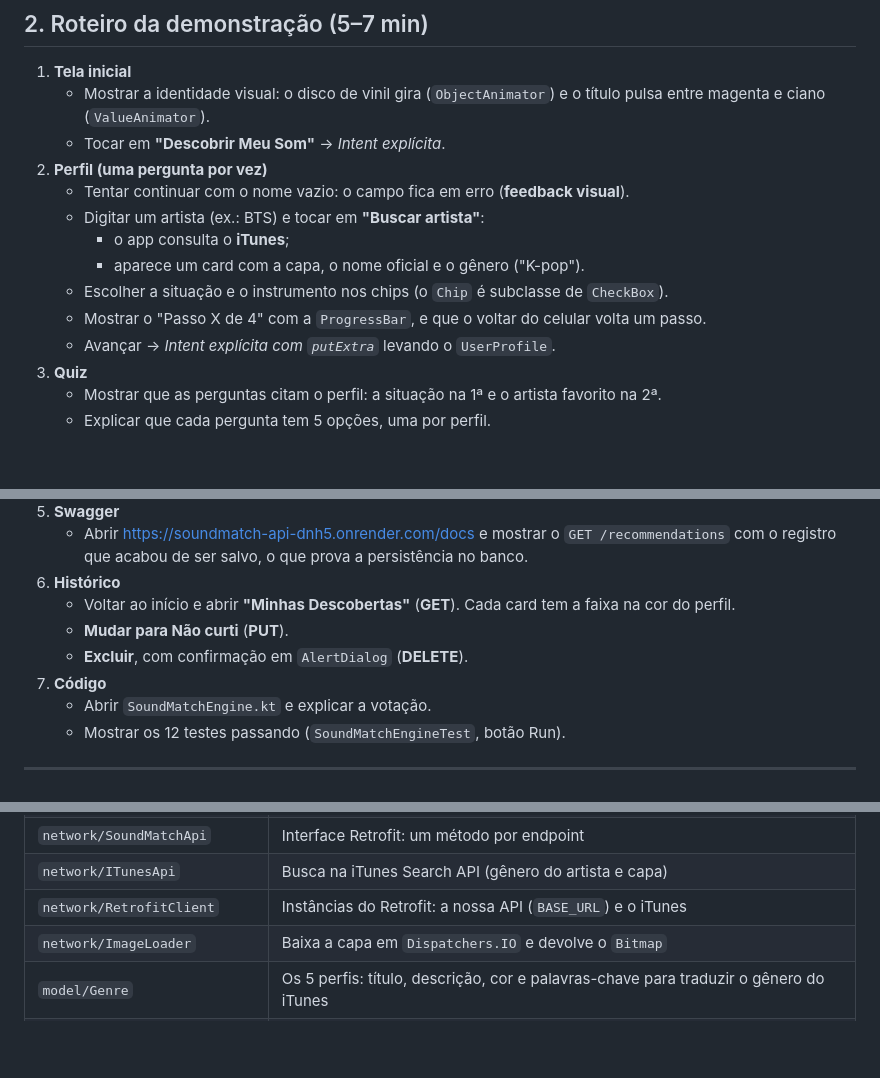
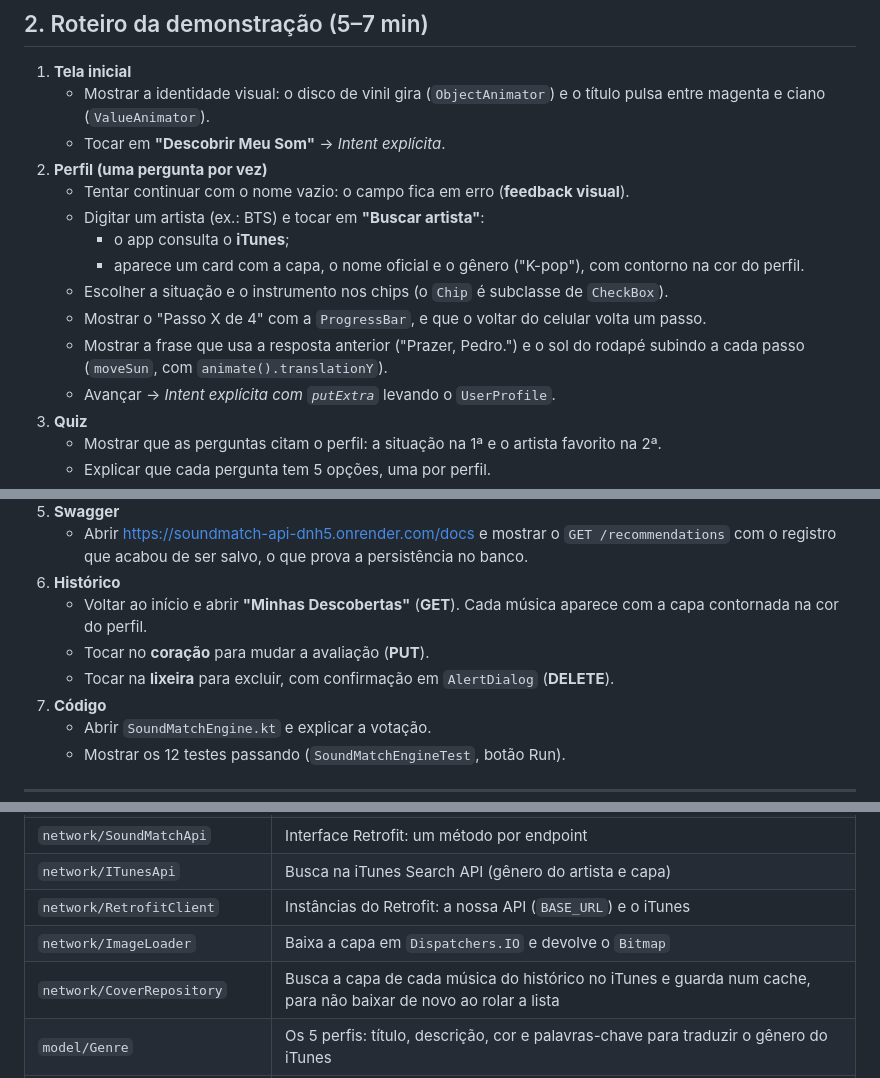
Before and after one commit to boeing474/SoundMatch, a Markdown page: GUIA_APRESENTACAO.md, 3 parts joined by grey strips. Rendered like a GitHub page; blank space fills up the shorter version.

```diff
--- a/GUIA_APRESENTACAO.md
+++ b/GUIA_APRESENTACAO.md
@@ -33,9 +33,10 @@ A API está no Render (https://soundmatch-api-dnh5.onrender.com). Não precisa d
    - Tentar continuar com o nome vazio: o campo fica em erro (**feedback visual**).
    - Digitar um artista (ex.: BTS) e tocar em **"Buscar artista"**:
      - o app consulta o **iTunes**;
-     - aparece um card com a capa, o nome oficial e o gênero ("K-pop").
+     - aparece um card com a capa, o nome oficial e o gênero ("K-pop"), com contorno na cor do perfil.
    - Escolher a situação e o instrumento nos chips (o `Chip` é subclasse de `CheckBox`).
    - Mostrar o "Passo X de 4" com a `ProgressBar`, e que o voltar do celular volta um passo.
+   - Mostrar a frase que usa a resposta anterior ("Prazer, Pedro.") e o sol do rodapé subindo a cada passo (`moveSun`, com `animate().translationY`).
    - Avançar → *Intent explícita com `putExtra`* levando o `UserProfile`.
 3. **Quiz**
    - Mostrar que as perguntas citam o perfil: a situação na 1ª e o artista favorito na 2ª.
@@ -55,9 +56,9 @@ A API está no Render (https://soundmatch-api-dnh5.onrender.com). Não precisa d
 5. **Swagger**
    - Abrir https://soundmatch-api-dnh5.onrender.com/docs e mostrar o `GET /recommendations` com o registro que acabou de ser salvo, o que prova a persistência no banco.
 6. **Histórico**
-   - Voltar ao início e abrir **"Minhas Descobertas"** (**GET**). Cada card tem a faixa na cor do perfil.
-   - **Mudar para Não curti** (**PUT**).
-   - **Excluir**, com confirmação em `AlertDialog` (**DELETE**).
+   - Voltar ao início e abrir **"Minhas Descobertas"** (**GET**). Cada música aparece com a capa contornada na cor do perfil.
+   - Tocar no **coração** para mudar a avaliação (**PUT**).
+   - Tocar na **lixeira** para excluir, com confirmação em `AlertDialog` (**DELETE**).
 7. **Código**
    - Abrir `SoundMatchEngine.kt` e explicar a votação.
    - Mostrar os 12 testes passando (`SoundMatchEngineTest`, botão Run).
@@ -126,6 +127,7 @@ Resposta 201 com o JSON salvo → Retrofit converte em RecommendationResponse
 | `network/ITunesApi` | Busca na iTunes Search API (gênero do artista e capa) |
 | `network/RetrofitClient` | Instâncias do Retrofit: a nossa API (`BASE_URL`) e o iTunes |
 | `network/ImageLoader` | Baixa a capa em `Dispatchers.IO` e devolve o `Bitmap` |
+| `network/CoverRepository` | Busca a capa de cada música do histórico no iTunes e guarda num cache, para não baixar de novo ao rolar a lista |
 | `model/Genre` | Os 5 perfis: título, descrição, cor e palavras-chave para traduzir o gênero do iTunes |
 | `model/Situation`, `Instrument` | Situação e instrumento do perfil (o instrumento sabe "em que prestar atenção") |
 | `model/UserProfile`, `SoundResult` | Dados que passam entre as telas (`Serializable`) |
```
Also changed, not shown: CLAUDE.md (+4 -3 lines), README.md (+3 -3 lines), docs/screenshots/01_inicio.png, docs/screenshots/02_perfil.png, docs/screenshots/03_quiz.png, docs/screenshots/04_resultado.png, docs/screenshots/05_resultado_detalhes.png, docs/screenshots/06_historico.png.
